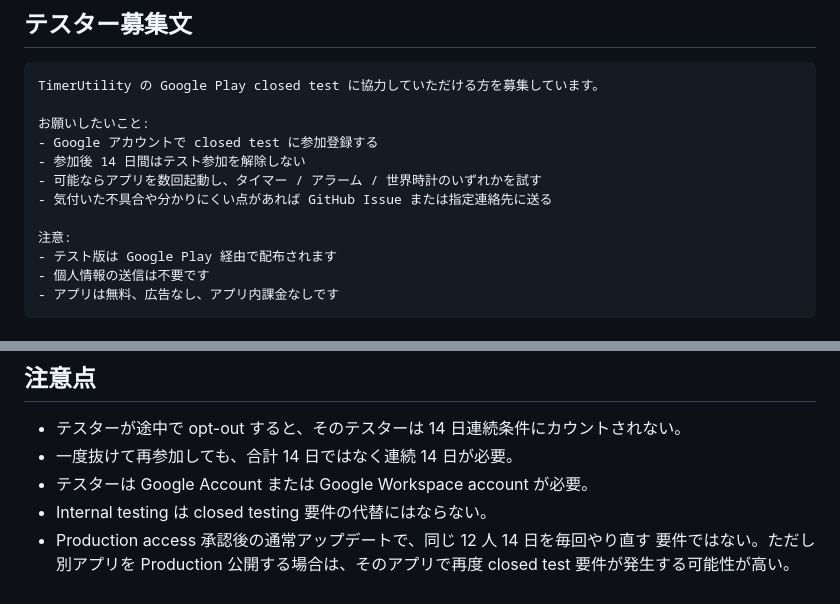
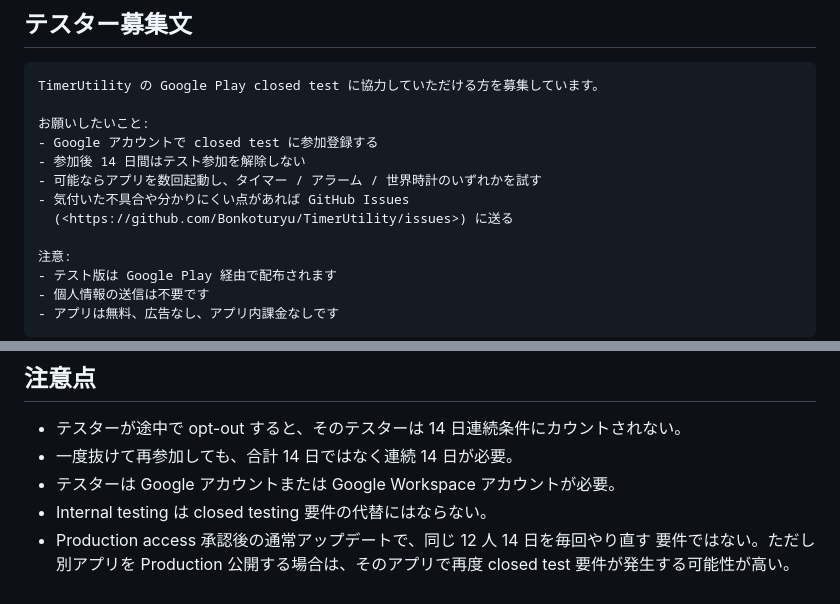
Before and after one commit to Bonkoturyu/TimerUtility, a Markdown page: docs/closed-test-plan.md, 2 parts joined by grey strips. Rendered like a GitHub page.

Commit message:
docs: address closed test review comments

```diff
--- a/docs/closed-test-plan.md
+++ b/docs/closed-test-plan.md
@@ -37,7 +37,8 @@ TimerUtility の Google Play closed test に協力していただける方を募
 - Google アカウントで closed test に参加登録する
 - 参加後 14 日間はテスト参加を解除しない
 - 可能ならアプリを数回起動し、タイマー / アラーム / 世界時計のいずれかを試す
-- 気付いた不具合や分かりにくい点があれば GitHub Issue または指定連絡先に送る
+- 気付いた不具合や分かりにくい点があれば GitHub Issues
+  (<https://github.com/Bonkoturyu/TimerUtility/issues>) に送る
 
 注意:
 - テスト版は Google Play 経由で配布されます
@@ -120,7 +121,7 @@ TimerUtility の Google Play closed test に協力していただける方を募
 
 - テスターが途中で opt-out すると、そのテスターは 14 日連続条件にカウントされない。
 - 一度抜けて再参加しても、合計 14 日ではなく連続 14 日が必要。
-- テスターは Google Account または Google Workspace account が必要。
+- テスターは Google アカウントまたは Google Workspace アカウントが必要。
 - Internal testing は closed testing 要件の代替にはならない。
 - Production access 承認後の通常アップデートで、同じ 12 人 14 日を毎回やり直す
   要件ではない。ただし別アプリを Production 公開する場合は、そのアプリで再度
```
